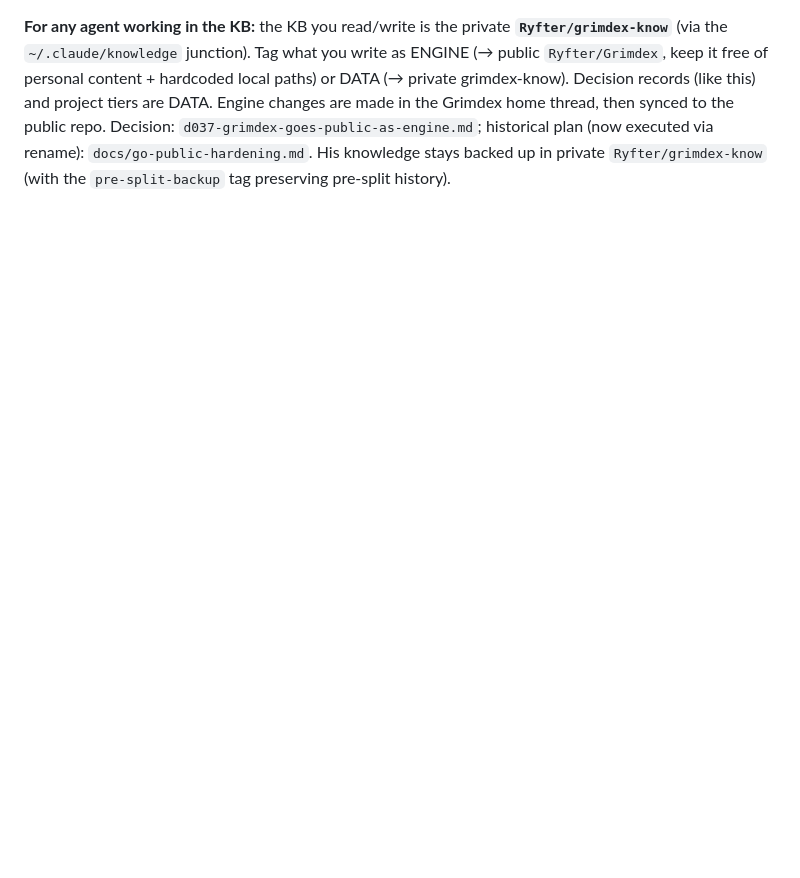
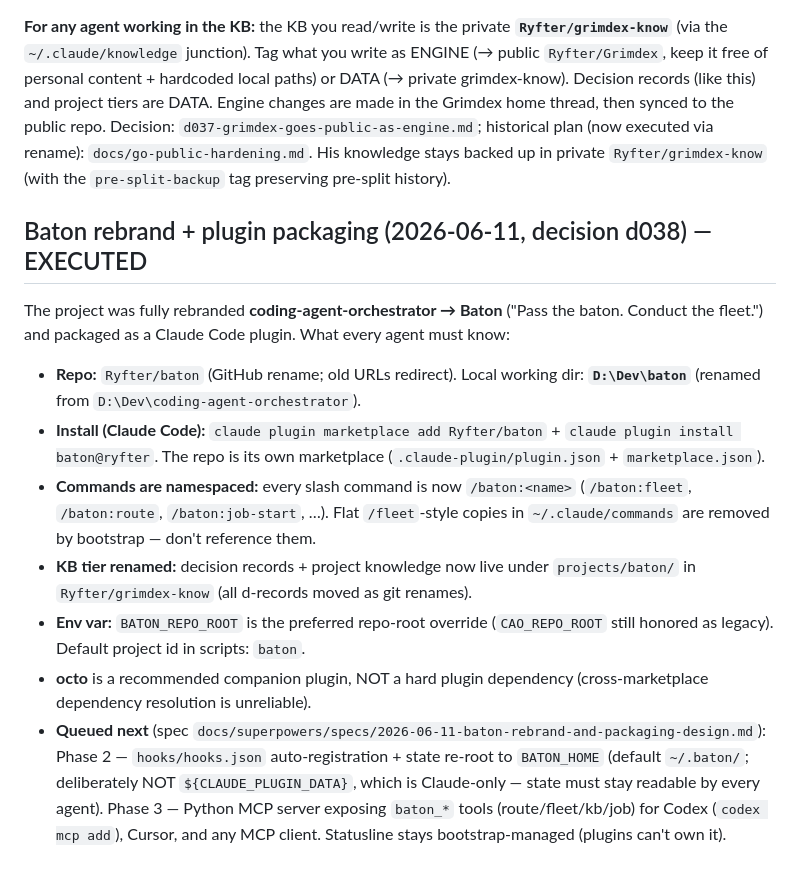
Before and after one commit to Ryfter/baton, a Markdown page: docs/agent-handoffs.md, the part around the change. Rendered like a GitHub page; blank space fills up the shorter version.

Commit message:
docs(handoffs): Baton rebrand + plugin packaging executed; Phase 2/3 queued

```diff
--- a/docs/agent-handoffs.md
+++ b/docs/agent-handoffs.md
@@ -99,3 +99,30 @@ Decision records (like this) and project tiers are DATA. Engine changes are made
 home thread, then synced to the public repo. Decision: `d037-grimdex-goes-public-as-engine.md`;
 historical plan (now executed via rename): `docs/go-public-hardening.md`. His knowledge stays
 backed up in private `Ryfter/grimdex-know` (with the `pre-split-backup` tag preserving pre-split history).
+
+## Baton rebrand + plugin packaging (2026-06-11, decision d038) — EXECUTED
+
+The project was fully rebranded **coding-agent-orchestrator → Baton** ("Pass the
+baton. Conduct the fleet.") and packaged as a Claude Code plugin. What every agent
+must know:
+
+- **Repo:** `Ryfter/baton` (GitHub rename; old URLs redirect). Local working dir:
+  **`D:\Dev\baton`** (renamed from `D:\Dev\coding-agent-orchestrator`).
+- **Install (Claude Code):** `claude plugin marketplace add Ryfter/baton` +
+  `claude plugin install baton@ryfter`. The repo is its own marketplace
+  (`.claude-plugin/plugin.json` + `marketplace.json`).
+- **Commands are namespaced:** every slash command is now `/baton:<name>`
+  (`/baton:fleet`, `/baton:route`, `/baton:job-start`, …). Flat `/fleet`-style
+  copies in `~/.claude/commands` are removed by bootstrap — don't reference them.
+- **KB tier renamed:** decision records + project knowledge now live under
+  `projects/baton/` in `Ryfter/grimdex-know` (all d-records moved as git renames).
+- **Env var:** `BATON_REPO_ROOT` is the preferred repo-root override
+  (`CAO_REPO_ROOT` still honored as legacy). Default project id in scripts: `baton`.
+- **octo** is a recommended companion plugin, NOT a hard plugin dependency
+  (cross-marketplace dependency resolution is unreliable).
+- **Queued next** (spec `docs/superpowers/specs/2026-06-11-baton-rebrand-and-packaging-design.md`):
+  Phase 2 — `hooks/hooks.json` auto-registration + state re-root to `BATON_HOME`
+  (default `~/.baton/`; deliberately NOT `${CLAUDE_PLUGIN_DATA}`, which is
+  Claude-only — state must stay readable by every agent). Phase 3 — Python MCP
+  server exposing `baton_*` tools (route/fleet/kb/job) for Codex (`codex mcp add`),
+  Cursor, and any MCP client. Statusline stays bootstrap-managed (plugins can't own it).
```
